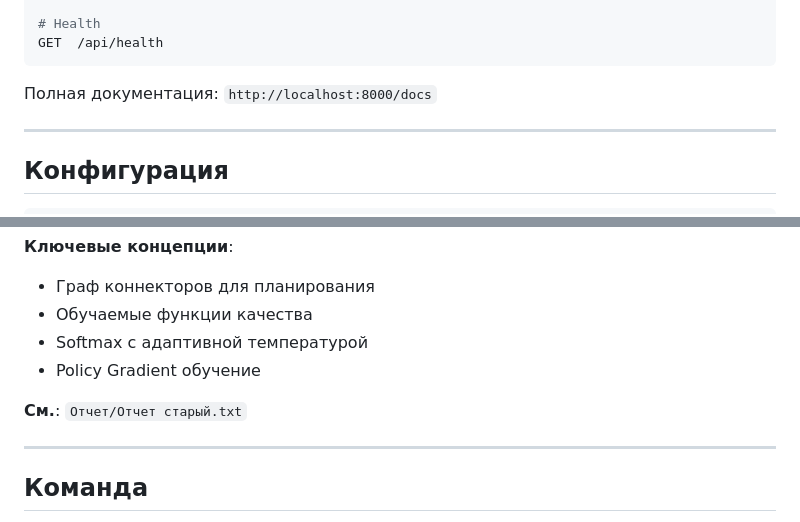
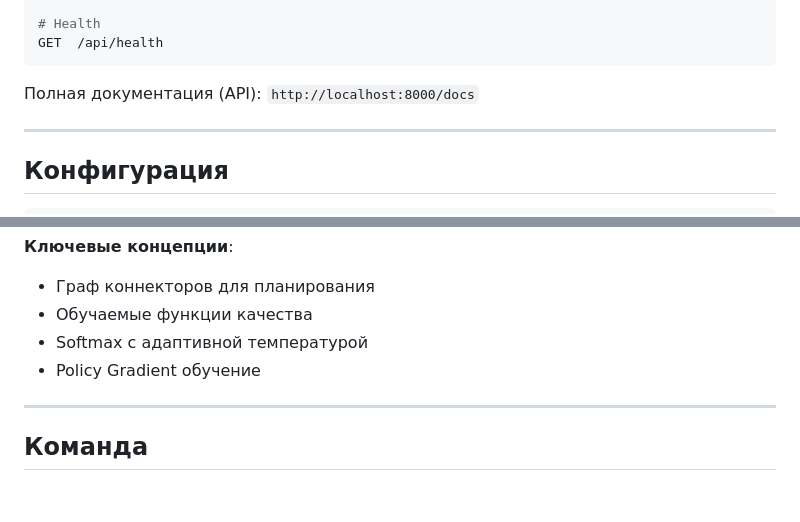
Before and after one commit to GraphArchitector/GraphArchitect, a Markdown page: README.md, 2 parts joined by grey strips. Rendered like a GitHub page; blank space fills up the shorter version.

````diff
--- a/README.md
+++ b/README.md
@@ -172,7 +172,7 @@ GET  /api/training/statistics
 GET  /api/health
 ```
 
-Полная документация: `http://localhost:8000/docs`
+Полная документация (API): `http://localhost:8000/docs`
 
 ---
 
@@ -280,8 +280,6 @@ curl -X POST http://localhost:8000/api/chat/demo/message/stream \
 - Softmax с адаптивной температурой
 - Policy Gradient обучение
 
-**См.**: `Отчет/Отчет старый.txt`
-
 ---
 
 ## Команда
````
